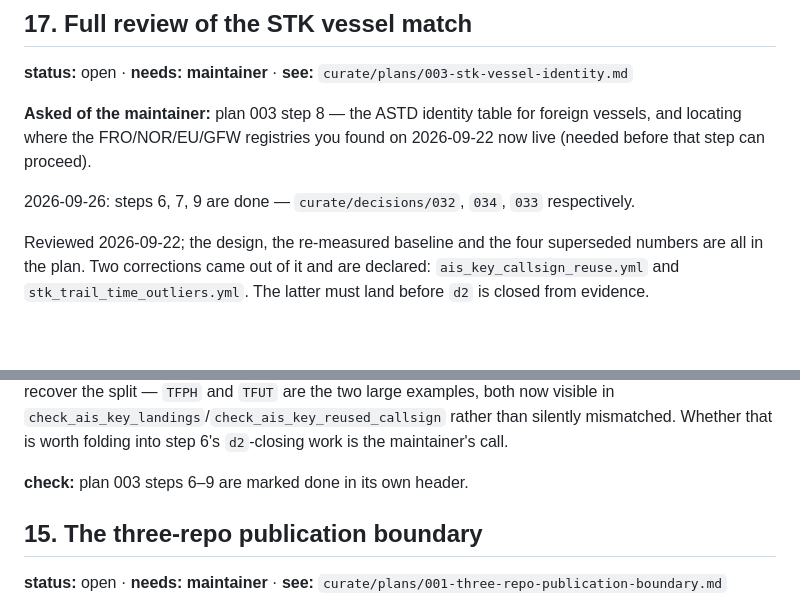
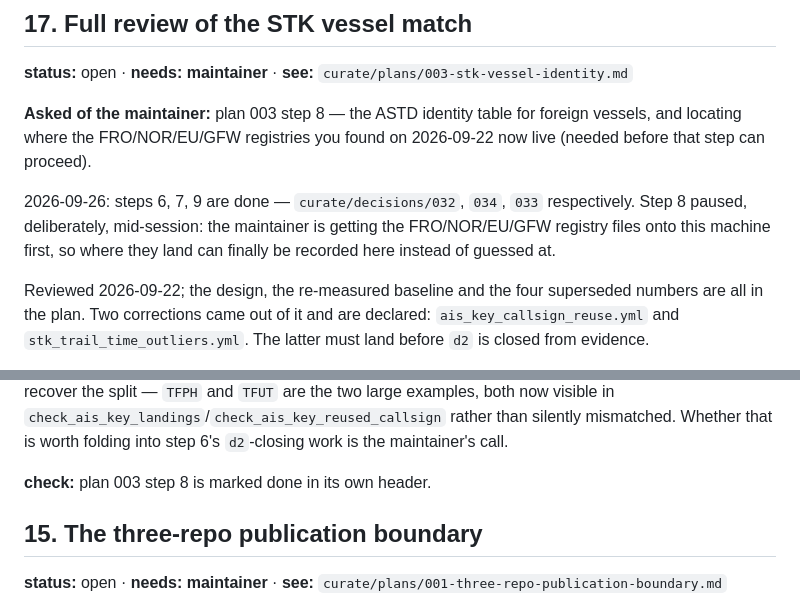
Before and after one commit to einarhjorleifsson/fishycode, a Markdown page: TODO.md, 2 parts joined by grey strips. Rendered like a GitHub page; blank space fills up the shorter version.

Commit message:
Record step 8's pause point in TODO item 17
Steps 6, 7, 9 of plan 003 are done. Step 8 (the ASTD identity table) is
paused mid-session, not abandoned: it needs the FRO/NOR/EU/GFW registry
files, whose location on disk was never recorded, and the maintainer is
getting them onto this machine before that resumes.

Co-Authored-By: Claude Sonnet 5 <noreply@anthropic.com>

```diff
--- a/TODO.md
+++ b/TODO.md
@@ -264,7 +264,9 @@ foreign vessels, and locating where the FRO/NOR/EU/GFW registries you found on
 2026-09-22 now live (needed before that step can proceed).
 
 2026-09-26: steps 6, 7, 9 are done — `curate/decisions/032`, `034`, `033`
-respectively.
+respectively. Step 8 paused, deliberately, mid-session: the maintainer is
+getting the FRO/NOR/EU/GFW registry files onto this machine first, so where
+they land can finally be recorded here instead of guessed at.
 
 Reviewed 2026-09-22; the design, the re-measured baseline and the four superseded
 numbers are all in the plan. Two corrections came out of it and are declared:
@@ -286,7 +288,7 @@ split — `TFPH` and `TFUT` are the two large examples, both now visible in
 mismatched. Whether that is worth folding into step 6's `d2`-closing work is the
 maintainer's call.
 
-**check:** plan 003 steps 6–9 are marked done in its own header.
+**check:** plan 003 step 8 is marked done in its own header.
 
 ## 15. The three-repo publication boundary
 **status:** open · **needs: maintainer** · **see:** `curate/plans/001-three-repo-publication-boundary.md`
```
